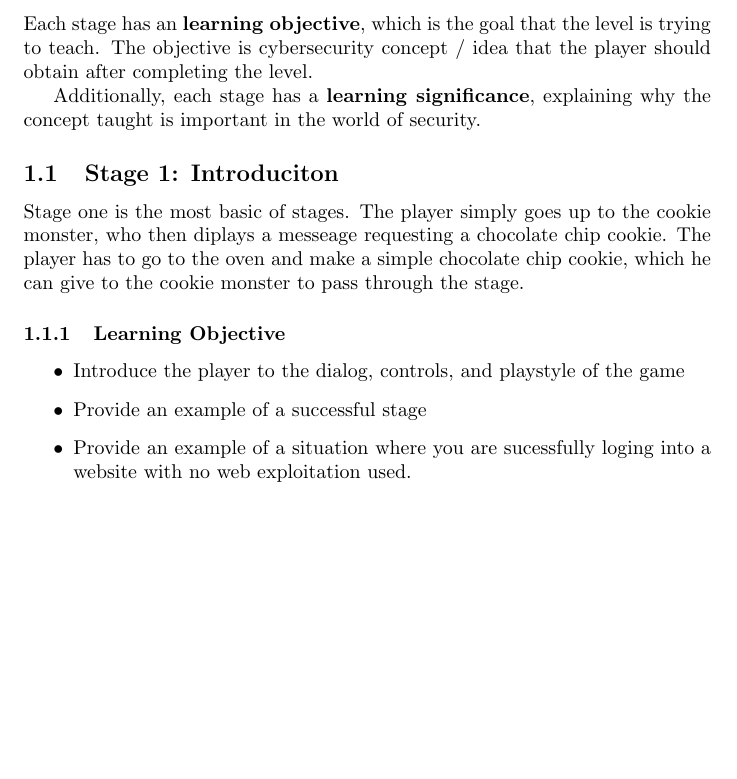
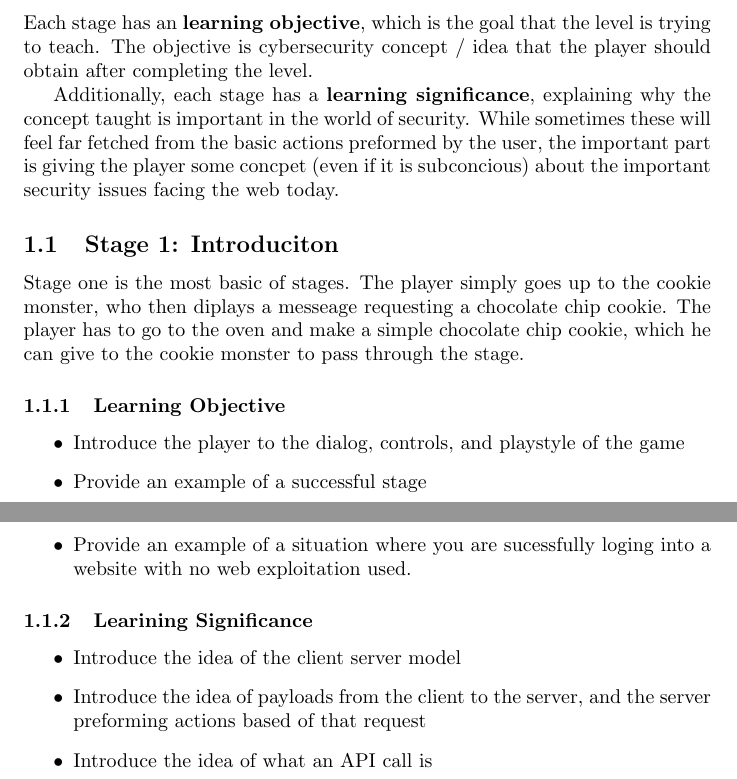
Before and after one commit to Global-AXIOS/cookie-injection-but-with-real-cookies, a LaTeX paper (docs/whitepaper.tex): part of the page before the commit and two parts of pages 1 and 2 of 2 after it, the two joined at a grey line, cut so that both start at the same text, the shorter picture padded with empty space. Compiled offline with pdfLaTeX.

Commit message:
made first learning sig, explained that more at intro of stages

```diff
--- a/docs/whitepaper.tex
+++ b/docs/whitepaper.tex
@@ -33,7 +33,11 @@ the level is trying to teach. The objective is cybersecurity concept /
 idea that the player should obtain after completing the level.
 
 Additionally, each stage has a \textbf{learning significance},
-explaining why the concept taught is important in the world of security.
+explaining why the concept taught is important in the world of
+security. While sometimes these will feel far fetched from the basic
+actions preformed by the user, the important part is giving the player
+some concpet (even if it is subconcious) about the important security
+issues facing the web today.
 
 \subsection{Stage 1: Introduciton}
 
@@ -54,4 +58,12 @@ the game
 loging into a website with no web exploitation used.
 \end{itemize}
 
+\subsubsection{Learining Significance}
+
+\begin{itemize}
+  \item Introduce the idea of the client server model
+  \item Introduce the idea of payloads from the client to the server,
+    and the server preforming actions based of that request
+  \item Introduce the idea of what an API call is
+
 \end{document}
```
